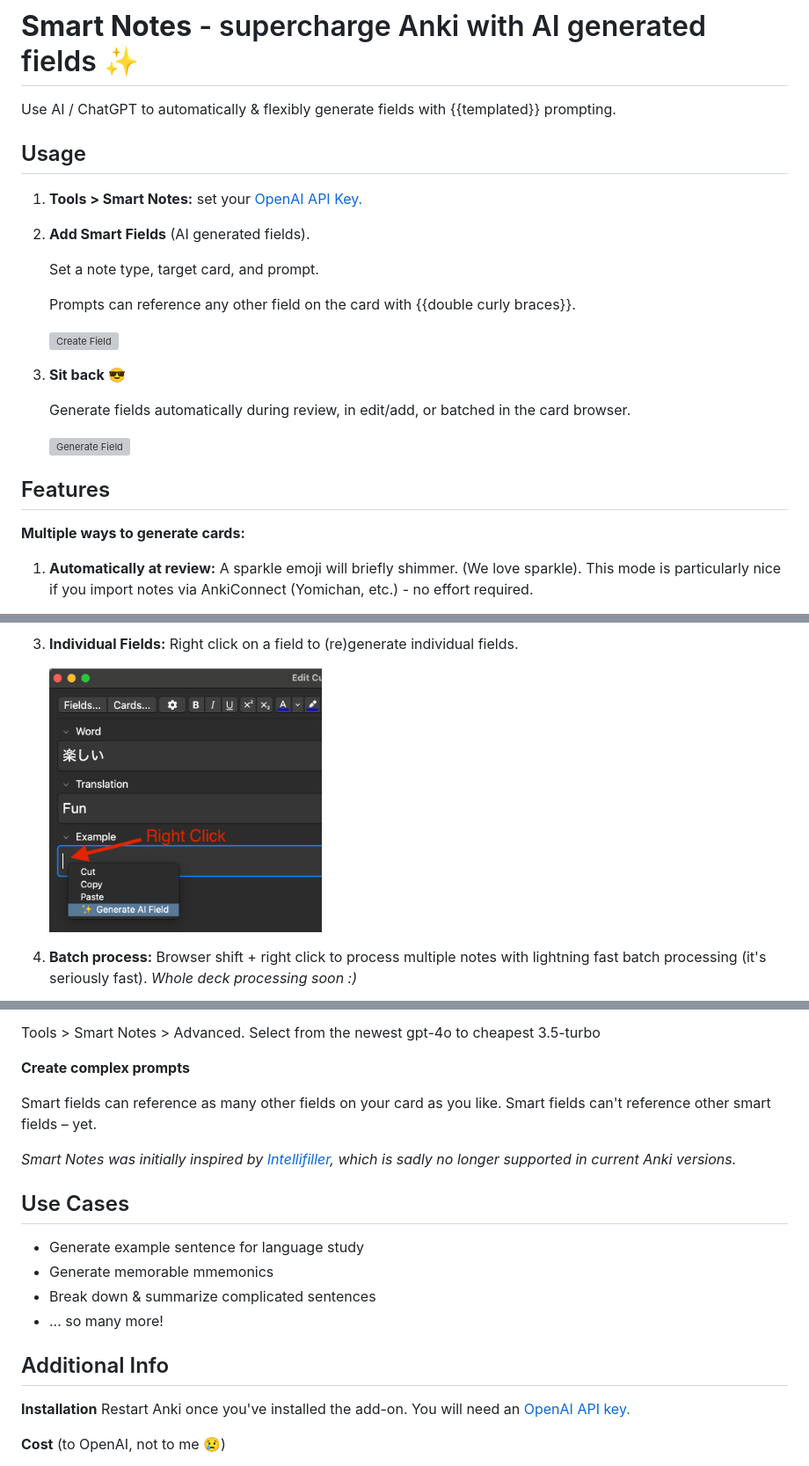
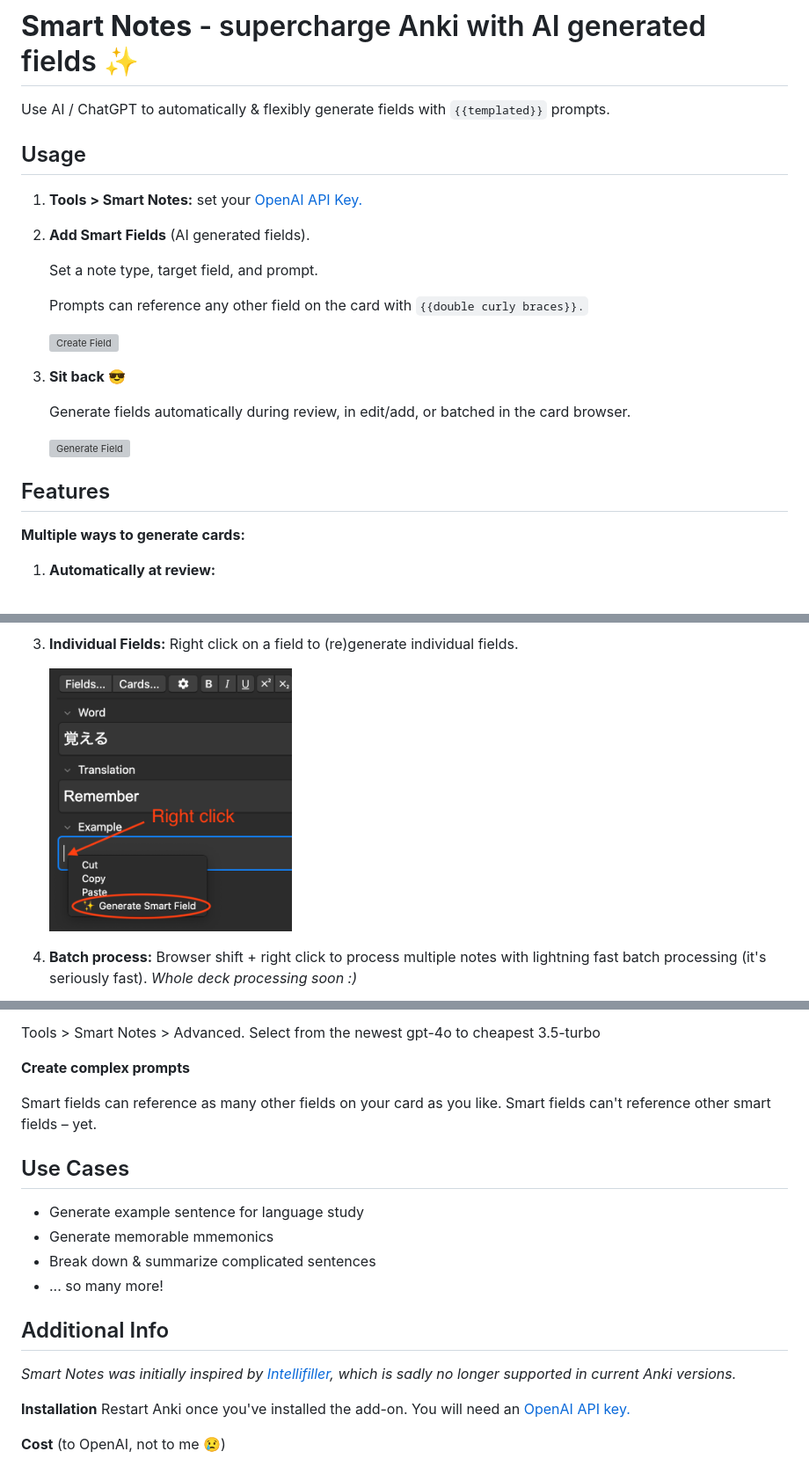
Before and after one commit to piazzatron/anki-smart-notes, a Markdown page: README.md, 3 parts joined by grey strips. Shown at 88% size. Rendered like a GitHub page; pictures changed too: resources/screenshots/per_field.png; grey boxes are pictures that could not be loaded.

Commit message:
fixesw

```diff
--- a/README.md
+++ b/README.md
@@ -1,15 +1,15 @@
 # **Smart Notes** - supercharge Anki with AI generated fields ✨
 
-Use AI / ChatGPT to automatically & flexibly generate fields with {{templated}} prompting.
+Use AI / ChatGPT to automatically & flexibly generate fields with `{{templated}}` prompts.
 
 ## Usage
 
 1.  **Tools > Smart Notes:** set your <a href="https://platform.openai.com/api-keys">OpenAI API Key.</a>
 2.  **Add Smart Fields** (AI generated fields).
 
-    Set a note type, target card, and prompt.
+    Set a note type, target field, and prompt.
 
-    Prompts can reference any other field on the card with {{double curly braces}}.
+    Prompts can reference any other field on the card with `{{double curly braces}}.`
 
     ![Create Field](https://github.com/piazzatron/anki-smart-notes/blob/readme/resources/screenshots/create_field.gif?raw=true)
 
@@ -23,6 +23,5 @@ Use AI / ChatGPT to automatically & flexibly generate fields with {{templated}}
 
 **Multiple ways to generate cards:**
 
-1. **Automatically at review:** A sparkle emoji will briefly shimmer. (We love sparkle).
-   This mode is particularly nice if you import notes via AnkiConnect (Yomichan, etc.) - no effort required.
+1. **Automatically at review:**
 
@@ -48,8 +50,6 @@ Tools > Smart Notes > Advanced. Select from the newest gpt-4o to cheapest 3.5-tu
 
 Smart fields can reference as many other fields on your card as you like. Smart fields can't reference other smart fields – yet.
 
-_Smart Notes was initially inspired by <a href="https://ankiweb.net/shared/info/1416178071">Intellifiller</a>, which is sadly no longer supported in current Anki versions._
-
 ## Use Cases
 
 - Generate example sentence for language study
@@ -58,6 +58,8 @@ _Smart Notes was initially inspired by <a href="https://ankiweb.net/shared/info/
 - ... so many more!
 
 ## Additional Info
+
+_Smart Notes was initially inspired by <a href="https://ankiweb.net/shared/info/1416178071">Intellifiller</a>, which is sadly no longer supported in current Anki versions._
 
 **Installation**
 Restart Anki once you've installed the add-on. You will need an <a href="https://platform.openai.com/api-keys">OpenAI API key.</a>
```
Also changed, not shown: other parts of README.md (+4 -1 lines).
